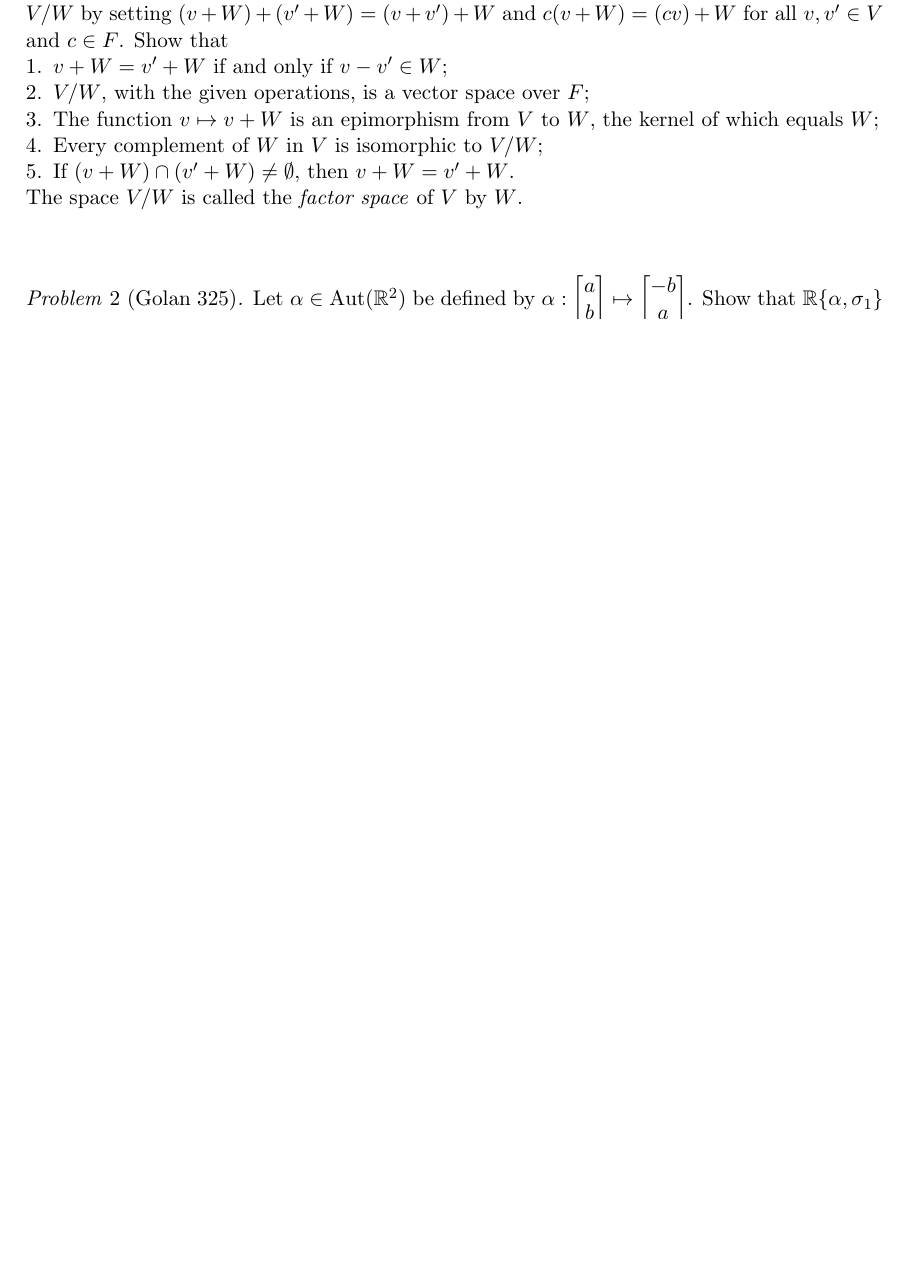
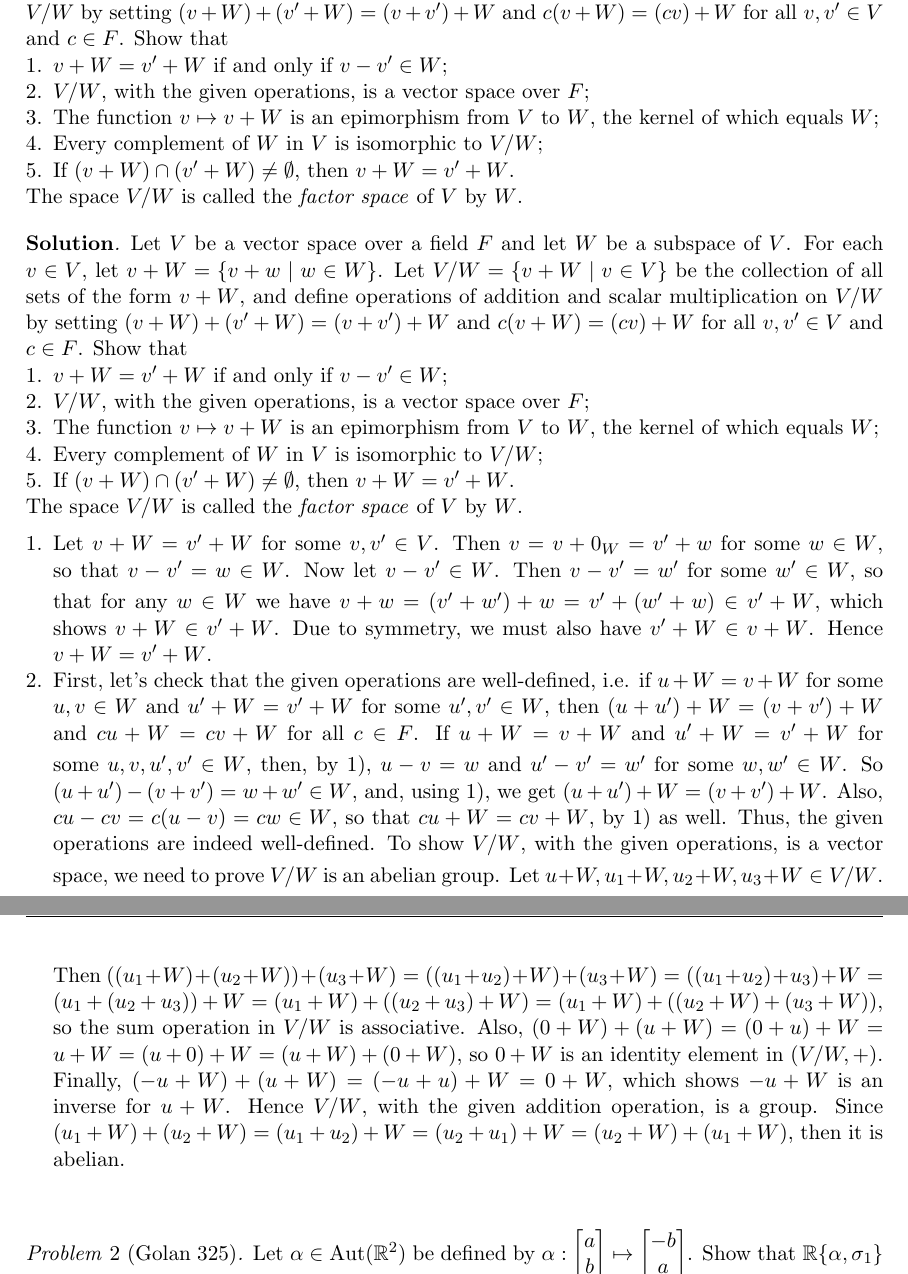
Before and after one commit to williamdemeo/Math700Homework, a LaTeX problem sheet (tex/Homework05.tex): part of page 1 of 2 before the commit and two parts of pages 1 and 2 of 3 after it, the two joined at a grey line, cut so that both start at the same text, the shorter picture padded with empty space. Compiled offline with pdfLaTeX.

Commit message:
Update Homework05.tex

```diff
--- a/tex/Homework05.tex
+++ b/tex/Homework05.tex
@@ -73,10 +73,40 @@ the kernel of which equals $W$;
 \end{enumerate}
 The space $V/W$ is called the \emph{factor space} of $V$ by $W$.
 \end{problem}
-%\smallskip
-%\begin{solution}
-%\item Let $v+W = v'+W$.
-%\end{solution}
+\smallskip
+\begin{solution}
+
+Let $V$ be a vector space over a field $F$ and let $W$ be a subspace of $V$.
+For each $v \in V$, let $v + W = \{v+w \mid w \in W\}$. Let
+$V/W = \{v+W \mid v \in V\}$ be the collection of all sets of the form $v+W$,
+and define operations of addition and scalar multiplication on $V/W$ by
+setting $(v+W) + (v'+W) = (v+v')+W$ and $c(v+W) = (cv)+W$ for all $v, v' \in V$
+and $c\in F$. Show that
+\begin{enumerate}
+\item $v+W = v'+W$ if and only if $v-v'\in W$;
+\item $V/W$, with the given operations, is a vector space over $F$;
+\item The function $v\mapsto v+W$ is an epimorphism from $V$ to $W$,
+the kernel of which equals $W$;
+\item Every complement of $W$ in $V$ is isomorphic to $V/W$;
+\item If $(v+W)\cap (v'+W) \neq \emptyset$, then $v+W = v'+W$.
+\end{enumerate}
+The space $V/W$ is called the \emph{factor space} of $V$ by $W$.
+\smallskip
+
+\begin{enumerate}
+\item Let $v + W = v' + W$ for some $v, v' \in V$. Then $v = v + 0_W = v' + w$ for some $w \in W$, so that $v - v' = w \in W$.
+\smallskip
+Now let $v - v' \in W$. Then $v - v' = w'$ for some $w' \in W$, so that for any $w \in W$ we have $v + w = (v' + w') + w = v' + (w' + w) \in v'+W$, which shows $v + W \in v' + W$. Due to symmetry, we must also have $v'+ W \in v + W$. Hence $v + W = v' + W$.
+\item First, let's check that the given operations are well-defined, i.e. if $u + W = v + W$ for some $u,v \in W$ and $u' + W = v' + W$ for some $u',v' \in W$, then $(u + u') + W = (v + v') + W$ and $cu + W = cv + W$ for all $c \in F$.
+\smallskip
+If $u + W = v + W$ and $u' + W = v' + W$ for some $u,v,u',v' \in W$, then, by 1), $u - v = w$ and $u' - v' = w'$ for some $w, w' \in W$. So $(u + u') - (v + v') = w + w' \in W$, and, using 1), we get $(u + u') + W = (v + v') + W$. Also, $cu - cv = c(u - v) = cw \in W$, so that $cu + W = cv + W$, by 1) as well. Thus, the given operations are indeed well-defined.
+\smallskip
+To show $V/W$, with the given operations, is a vector space, we need to prove $V/W$ is an abelian group.
+\smallskip
+Let $u + W, u_1 + W, u_2 + W, u_3 + W \in V/W$. Then $((u_1 + W) + (u_2 + W)) + (u_3 + W) = ((u_1 + u_2) + W) + (u_3 + W) = ((u_1 + u_2) + u_3) + W = (u_1 + (u_2 + u_3)) + W = (u_1 + W) + ((u_2 + u_3) + W) = (u_1 + W) + ((u_2 + W) + (u_3 + W))$, so the sum operation in $V/W$ is associative. Also, $(0 + W) + (u + W) = (0 + u) + W = u + W = (u + 0) + W = (u + W) + (0 + W)$, so $0 + W$ is an identity element in $(V/W,+)$. Finally, $(-u + W) + (u + W) = (-u + u) + W = 0 + W$, which shows $-u + W$ is an inverse for $u + W$. Hence $V/W$, with the given addition operation, is a group. Since $(u_1 + W) + (u_2 + W) = (u_1 + u_2) + W = (u_2 + u_1) + W = (u_2 + W) + (u_1 + W)$, then it is abelian.
+\end{enumerate}
+
+\end{solution}
 
 \probskip
 
```
